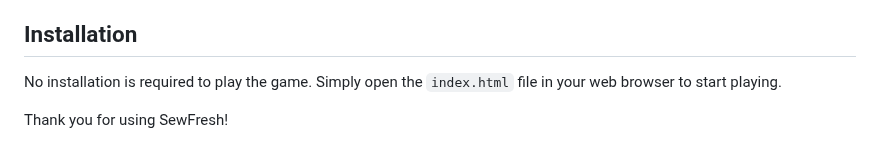
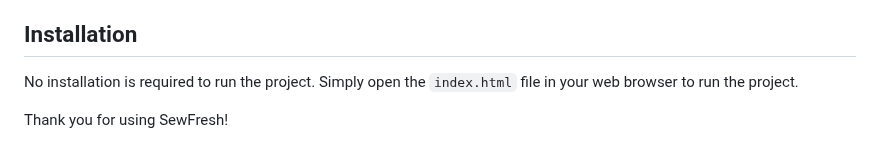
Before and after one commit to anurag2787/SewFresh, a Markdown page: README.md, the part around the change. GitHub-like rendering.

```diff
--- a/README.md
+++ b/README.md
@@ -55,7 +55,7 @@ For any inquiries or support, please contact us at:
 We welcome contributions to enhance SewFresh. Please fork the repository and submit pull requests with detailed descriptions of your changes.
 
 ## Installation
-No installation is required to play the game. Simply open the `index.html` file in your web browser to start playing.
+No installation is required to run the project. Simply open the `index.html` file in your web browser to run the project.
 
 
 
```
